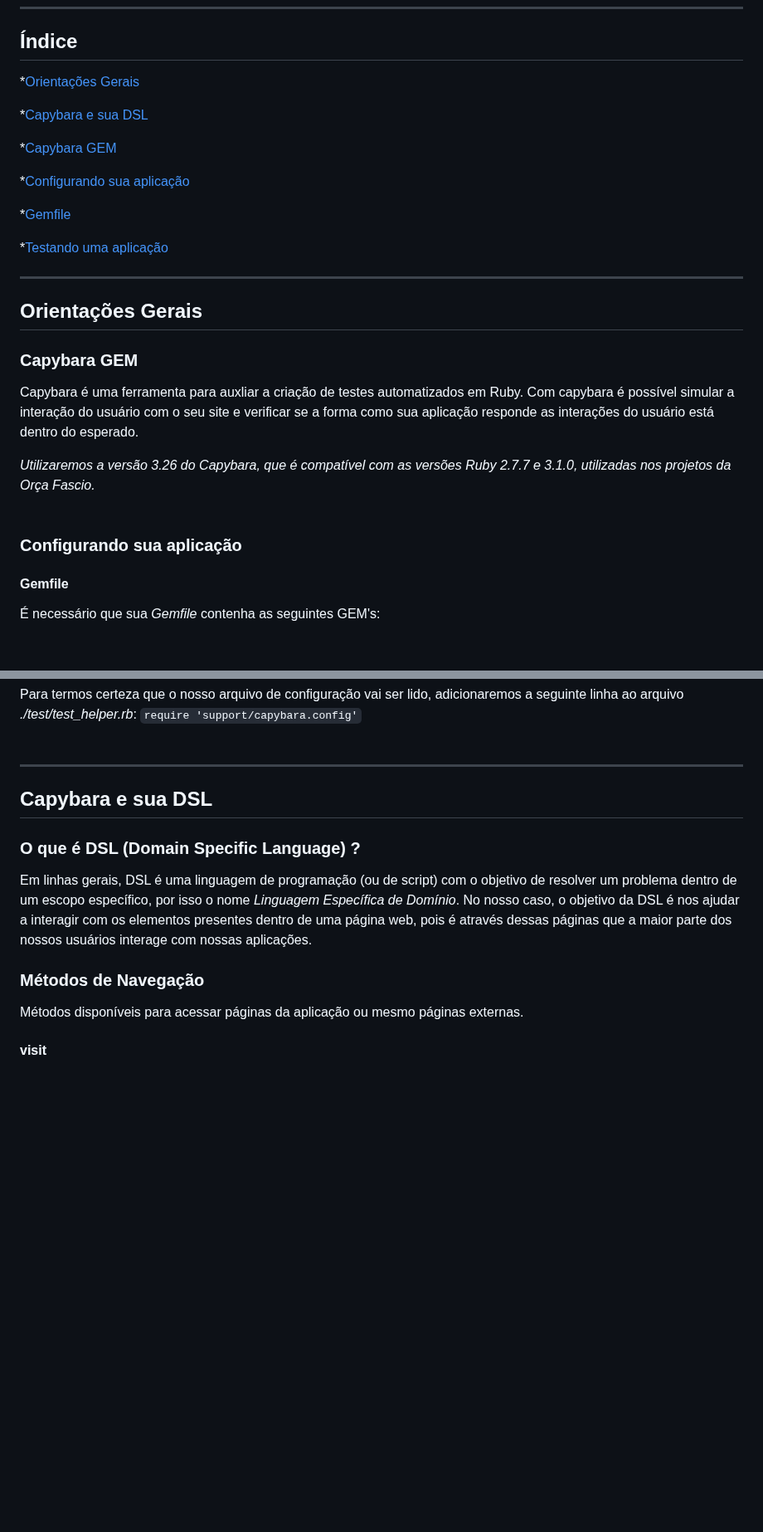
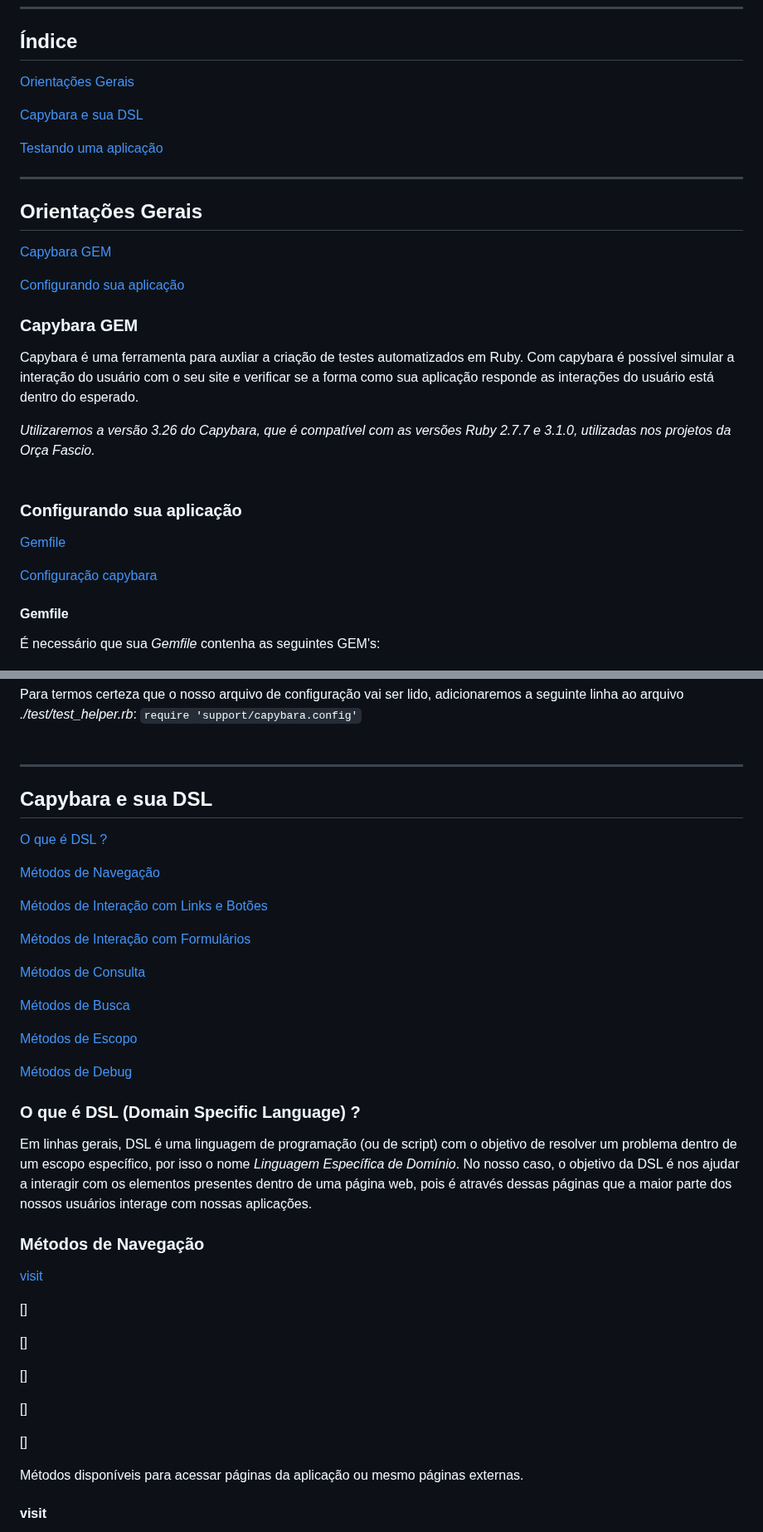
Before and after one commit to Phill9242/capybara_tests, a Markdown page: README.md, 2 parts joined by grey strips. Shown at 83% size. Drawn GitHub-style; blank space fills up the shorter version.

```diff
--- a/README.md
+++ b/README.md
@@ -5,20 +5,18 @@ Este guia tem como objetivo auxiliar os colaboradores da Orça Fascio a criar te
 ___
 ## Índice
 
-*[Orientações Gerais](#orientações-gerais)
+[Orientações Gerais](#orientações-gerais)
 
-*[Capybara e sua DSL](#capybara-e-sua-dsl)
+[Capybara e sua DSL](#capybara-e-sua-dsl)
 
-  *[Capybara GEM](#capybara-gem)
-
-  *[Configurando sua aplicação](#configurando-sua-aplicação)
-
-  *[Gemfile](#gemfile)
-
-*[Testando uma aplicação](#testando-uma-aplicação)
+[Testando uma aplicação](#testando-uma-aplicação)
 
 ___
 ## Orientações Gerais
+
+ [Capybara GEM](#capybara-gem)
+
+ [Configurando sua aplicação](#configurando-sua-aplicação)
 
 ### Capybara GEM
 
@@ -28,6 +26,10 @@ Capybara é uma ferramenta para auxliar a criação de testes automatizados em R
 <br><br>
 
 ### Configurando sua aplicação
+
+[Gemfile](#gemfile)
+
+[Configuração capybara](configuração-capybara)
 
 #### Gemfile
 
@@ -68,10 +70,38 @@ ___
 
 ## Capybara e sua DSL
 
+[O que é DSL ?](#o-que-é-dsl-(domain-specific-language))
+
+[Métodos de Navegação](#métodos-de-navegação)
+
+[Métodos de Interação com Links e Botões](#métodos-de-interação-com-links-e-botões)
+
+[Métodos de Interação com Formulários](#métodos-de-interação-com-formulários)
+
+[Métodos de Consulta](#métodos-de-consulta)
+
+[Métodos de Busca](#métodos-de-busca)
+
+[Métodos de Escopo](#métodos-de-escopo)
+
+[Métodos de Debug](#métodos-de-debug)
+
 ### O que é DSL (Domain Specific Language) ?
 Em linhas gerais, DSL é uma linguagem de programação (ou de script) com o objetivo de resolver um problema dentro de um escopo específico, por isso o nome *Linguagem Específica de Domínio*. No nosso caso, o objetivo da DSL é nos ajudar a interagir com os elementos presentes dentro de uma página web, pois é através dessas páginas que a maior parte dos nossos usuários interage com nossas aplicações.
 
 ### Métodos de Navegação
+
+[visit](#visit)
+
+[]
+
+[]
+
+[]
+
+[]
+
+[]
 
 Métodos disponíveis para acessar páginas da aplicação ou mesmo páginas externas.
 
```
Also changed, not shown: other parts of README.md (+7 -9 lines).
